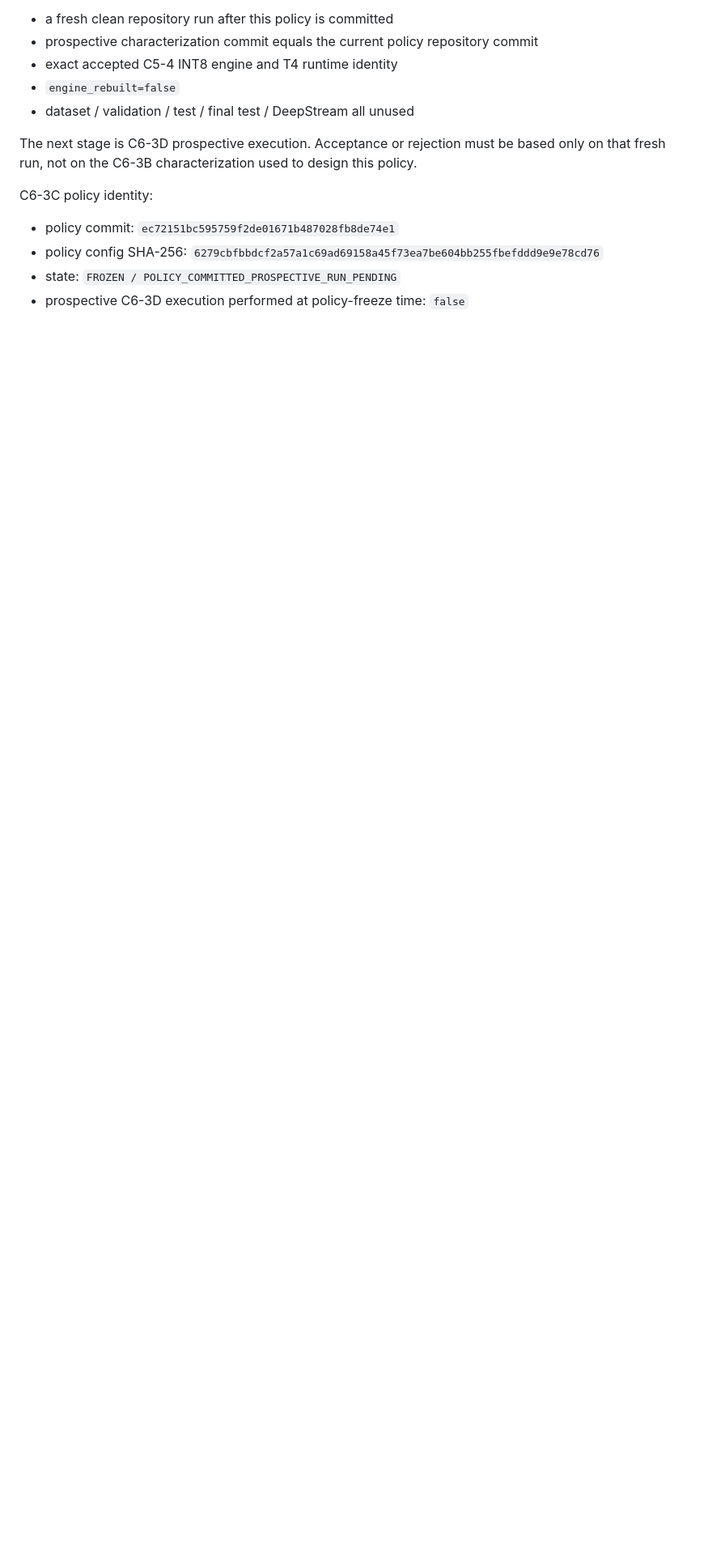
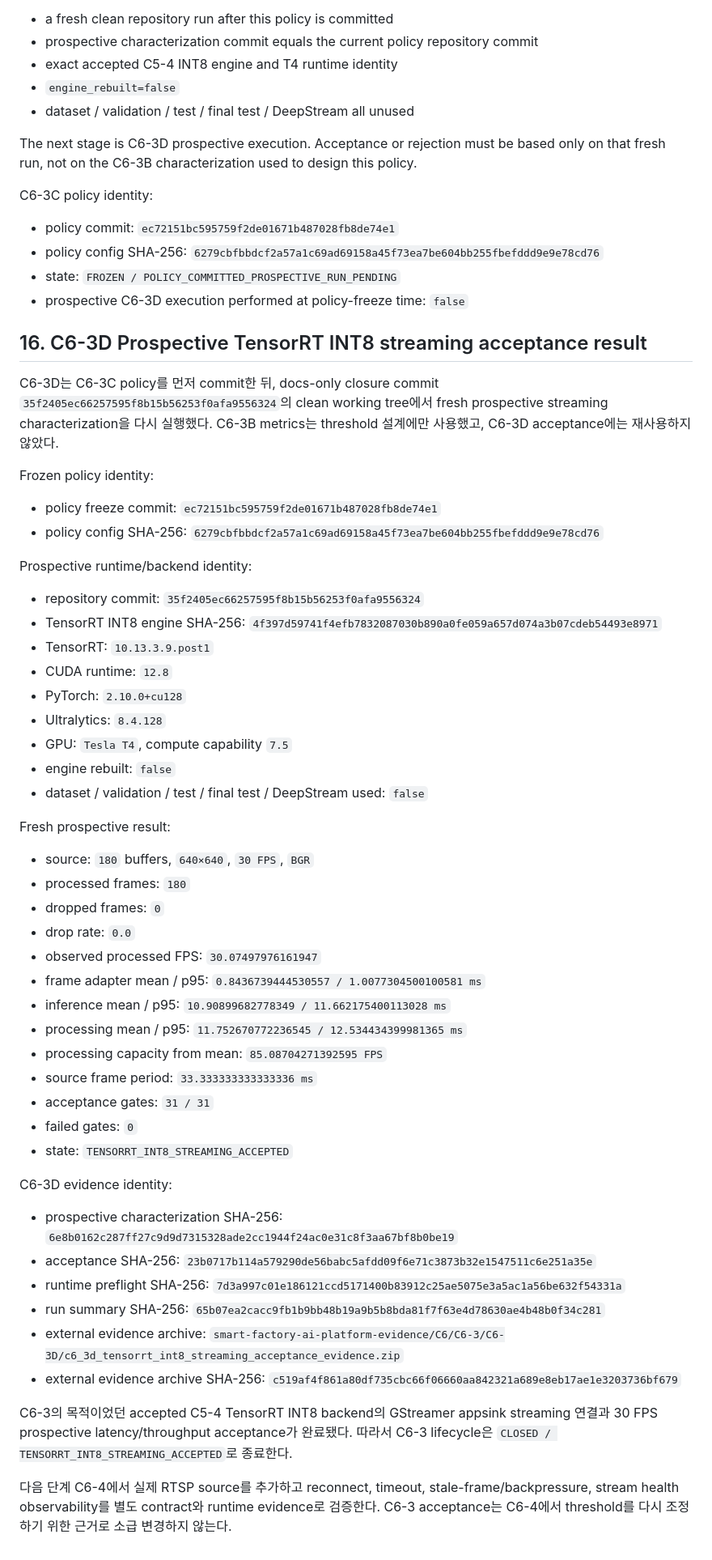
Before and after one commit to dudghks5893/smart-factory-ai-platform, a Markdown page: docs/vision/YOLO_REALTIME_STREAMING.md, the part around one of its changes. Shown at 81% size. GitHub-like rendering; blank space fills up the shorter version.

Commit message:
docs: close c6-3 tensorrt int8 streaming acceptance

```diff
--- a/docs/vision/YOLO_REALTIME_STREAMING.md
+++ b/docs/vision/YOLO_REALTIME_STREAMING.md
@@ -418,3 +418,75 @@ C6-3C policy identity:
   `6279cbfbbdcf2a57a1c69ad69158a45f73ea7be604bb255fbefddd9e9e78cd76`
 - state: `FROZEN / POLICY_COMMITTED_PROSPECTIVE_RUN_PENDING`
 - prospective C6-3D execution performed at policy-freeze time: `false`
+
+## 16. C6-3D Prospective TensorRT INT8 streaming acceptance result
+
+C6-3D는 C6-3C policy를 먼저 commit한 뒤, docs-only closure commit
+`35f2405ec66257595f8b15b56253f0afa9556324`의 clean working tree에서 fresh prospective
+streaming characterization을 다시 실행했다. C6-3B metrics는 threshold 설계에만 사용했고,
+C6-3D acceptance에는 재사용하지 않았다.
+
+Frozen policy identity:
+
+- policy freeze commit:
+  `ec72151bc595759f2de01671b487028fb8de74e1`
+- policy config SHA-256:
+  `6279cbfbbdcf2a57a1c69ad69158a45f73ea7be604bb255fbefddd9e9e78cd76`
+
+Prospective runtime/backend identity:
+
+- repository commit:
+  `35f2405ec66257595f8b15b56253f0afa9556324`
+- TensorRT INT8 engine SHA-256:
+  `4f397d59741f4efb7832087030b890a0fe059a657d074a3b07cdeb54493e8971`
+- TensorRT: `10.13.3.9.post1`
+- CUDA runtime: `12.8`
+- PyTorch: `2.10.0+cu128`
+- Ultralytics: `8.4.128`
+- GPU: `Tesla T4`, compute capability `7.5`
+- engine rebuilt: `false`
+- dataset / validation / test / final test / DeepStream used: `false`
+
+Fresh prospective result:
+
+- source: `180` buffers, `640×640`, `30 FPS`, `BGR`
+- processed frames: `180`
+- dropped frames: `0`
+- drop rate: `0.0`
+- observed processed FPS: `30.07497976161947`
+- frame adapter mean / p95:
+  `0.8436739444530557 / 1.0077304500100581 ms`
+- inference mean / p95:
+  `10.90899682778349 / 11.662175400113028 ms`
+- processing mean / p95:
+  `11.752670772236545 / 12.534434399981365 ms`
+- processing capacity from mean:
+  `85.08704271392595 FPS`
+- source frame period:
+  `33.333333333333336 ms`
+- acceptance gates: `31 / 31`
+- failed gates: `0`
+- state: `TENSORRT_INT8_STREAMING_ACCEPTED`
+
+C6-3D evidence identity:
+
+- prospective characterization SHA-256:
+  `6e8b0162c287ff27c9d9d7315328ade2cc1944f24ac0e31c8f3aa67bf8b0be19`
+- acceptance SHA-256:
+  `23b0717b114a579290de56babc5afdd09f6e71c3873b32e1547511c6e251a35e`
+- runtime preflight SHA-256:
+  `7d3a997c01e186121ccd5171400b83912c25ae5075e3a5ac1a56be632f54331a`
+- run summary SHA-256:
+  `65b07ea2cacc9fb1b9bb48b19a9b5b8bda81f7f63e4d78630ae4b48b0f34c281`
+- external evidence archive:
+  `smart-factory-ai-platform-evidence/C6/C6-3/C6-3D/c6_3d_tensorrt_int8_streaming_acceptance_evidence.zip`
+- external evidence archive SHA-256:
+  `c519af4f861a80df735cbc66f06660aa842321a689e8eb17ae1e3203736bf679`
+
+C6-3의 목적이었던 accepted C5-4 TensorRT INT8 backend의 GStreamer appsink streaming 연결과
+30 FPS prospective latency/throughput acceptance가 완료됐다. 따라서 C6-3 lifecycle은
+`CLOSED / TENSORRT_INT8_STREAMING_ACCEPTED`로 종료한다.
+
+다음 단계 C6-4에서 실제 RTSP source를 추가하고 reconnect, timeout, stale-frame/backpressure,
+stream health observability를 별도 contract와 runtime evidence로 검증한다. C6-3 acceptance는
+C6-4에서 threshold를 다시 조정하기 위한 근거로 소급 변경하지 않는다.
```
Also changed, not shown: other parts of docs/vision/YOLO_REALTIME_STREAMING.md (+1 -1 lines).
